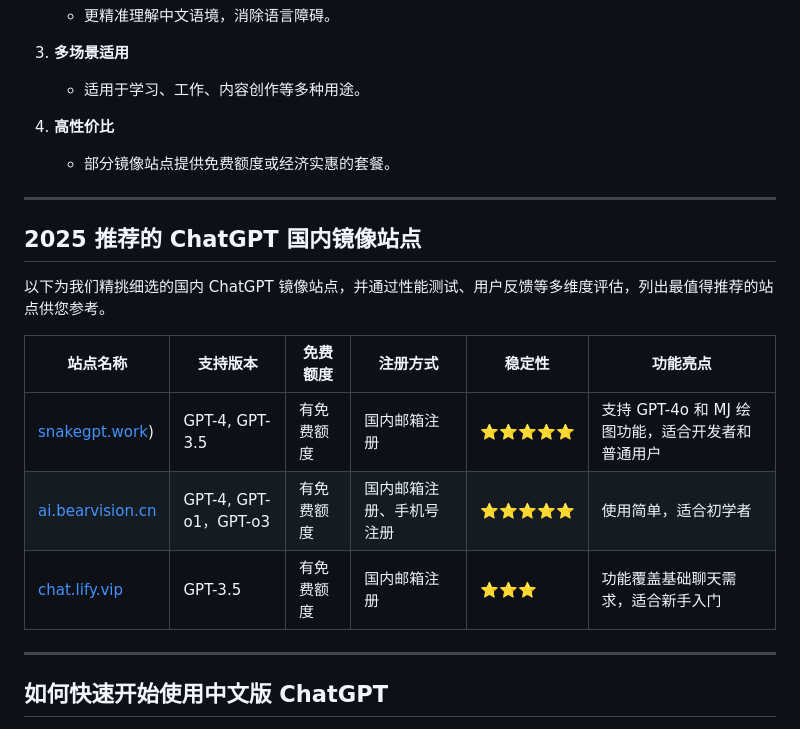
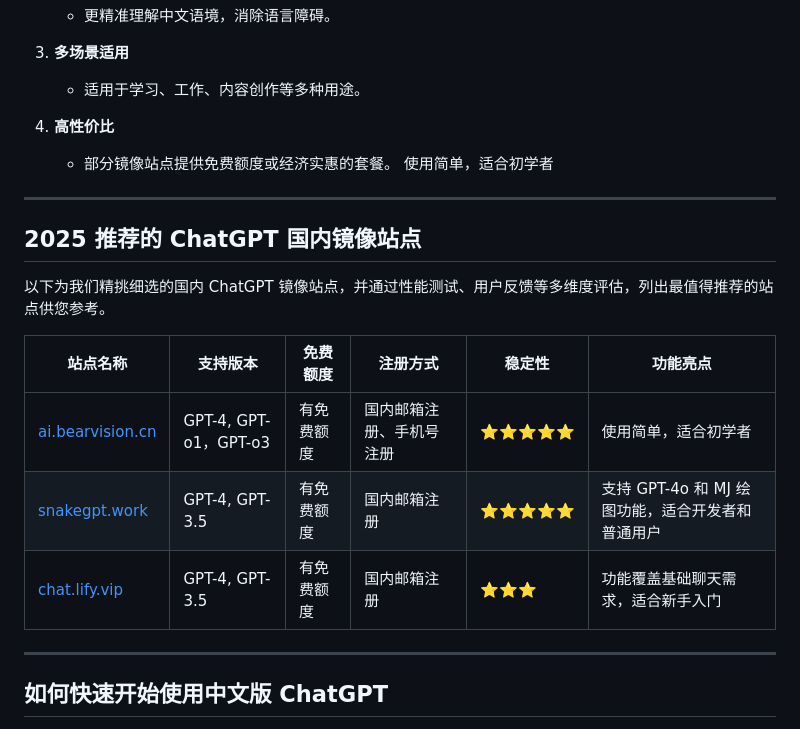
Before and after one commit to joan-love/chatgpt-maxfly, a Markdown page: README.md, the part around the change. Rendered like a GitHub page.

```diff
--- a/README.md
+++ b/README.md
@@ -24,7 +24,7 @@
 
 4. **高性价比**
    - 部分镜像站点提供免费额度或经济实惠的套餐。
-
+使用简单，适合初学者
 ---
 
 ## **2025 推荐的 ChatGPT 国内镜像站点**
@@ -33,9 +33,9 @@
 
 | **站点名称**        | **支持版本**                | **免费额度**    | **注册方式**   | **稳定性**      | **功能亮点**                                |
 |---------------------|---------------------------|----------------|----------------|-----------------|--------------------------------------------|
-| [snakegpt.work](https://snakegpt.work))   | GPT-4, GPT-3.5      | 有免费额度       | 国内邮箱注册    | ⭐⭐⭐⭐⭐      | 支持 GPT-4o 和 MJ 绘图功能，适合开发者和普通用户 |
-| [ai.bearvision.cn](https://ai.bearvision.cn)         | GPT-4, GPT-o1，GPT-o3       | 有免费额度     | 国内邮箱注册、手机号注册 | ⭐⭐⭐⭐⭐      | 使用简单，适合初学者 |
-| [chat.lify.vip](https://chat.lify.vip)   | GPT-3.5             | 有免费额度     | 国内邮箱注册    | ⭐⭐⭐        | 功能覆盖基础聊天需求，适合新手入门              |
+|[ai.bearvision.cn](https://ai.bearvision.cn)  |GPT-4, GPT-o1，GPT-o3    | 有免费额度       | 国内邮箱注册、手机号注册    | ⭐⭐⭐⭐⭐      | 使用简单，适合初学者 |
+|  [snakegpt.work](https://snakegpt.work)    | GPT-4, GPT-3.5      | 有免费额度     | 国内邮箱注册| ⭐⭐⭐⭐⭐      | 支持 GPT-4o 和 MJ 绘图功能，适合开发者和普通用户|
+| [chat.lify.vip](https://chat.lify.vip)   |GPT-4, GPT-3.5        | 有免费额度     | 国内邮箱注册    | ⭐⭐⭐        | 功能覆盖基础聊天需求，适合新手入门              |
 
 ---
 
```
